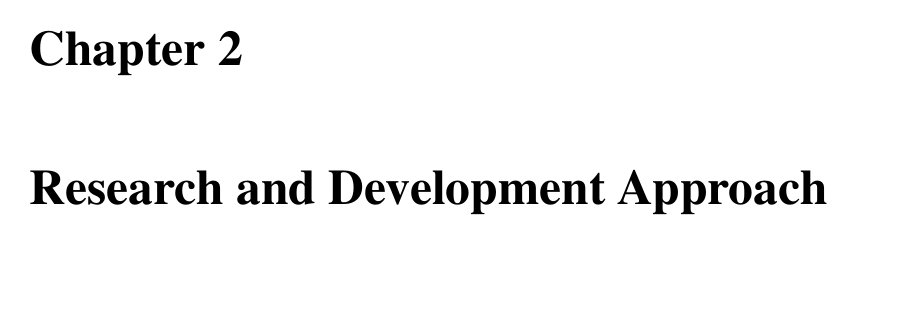
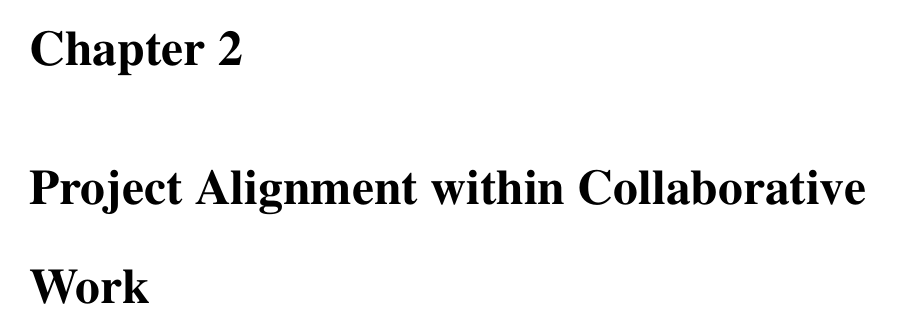
Before and after one commit to CMarcher/dissertation, a LaTeX thesis (main.tex): page 12 of 27 before the commit and page 12 of 28 after it. Compiled offline with pdfLaTeX.

Commit message:
Add project alignment chapter

```diff
--- a/main.tex
+++ b/main.tex
@@ -15,6 +15,7 @@
 \usepackage{listings}
 \usepackage{caption}
 \usepackage{float}
+\usepackage{tabularx}
 
 \lstset{basicstyle=\ttfamily}
 
@@ -78,6 +79,8 @@
 
 \include{introduction}
 
+\chapter{Project Alignment within Collaborative Work}
+
 \chapter{Research and Development Approach}
 
 \include{research-and-development/research-and-development-approach}
```
